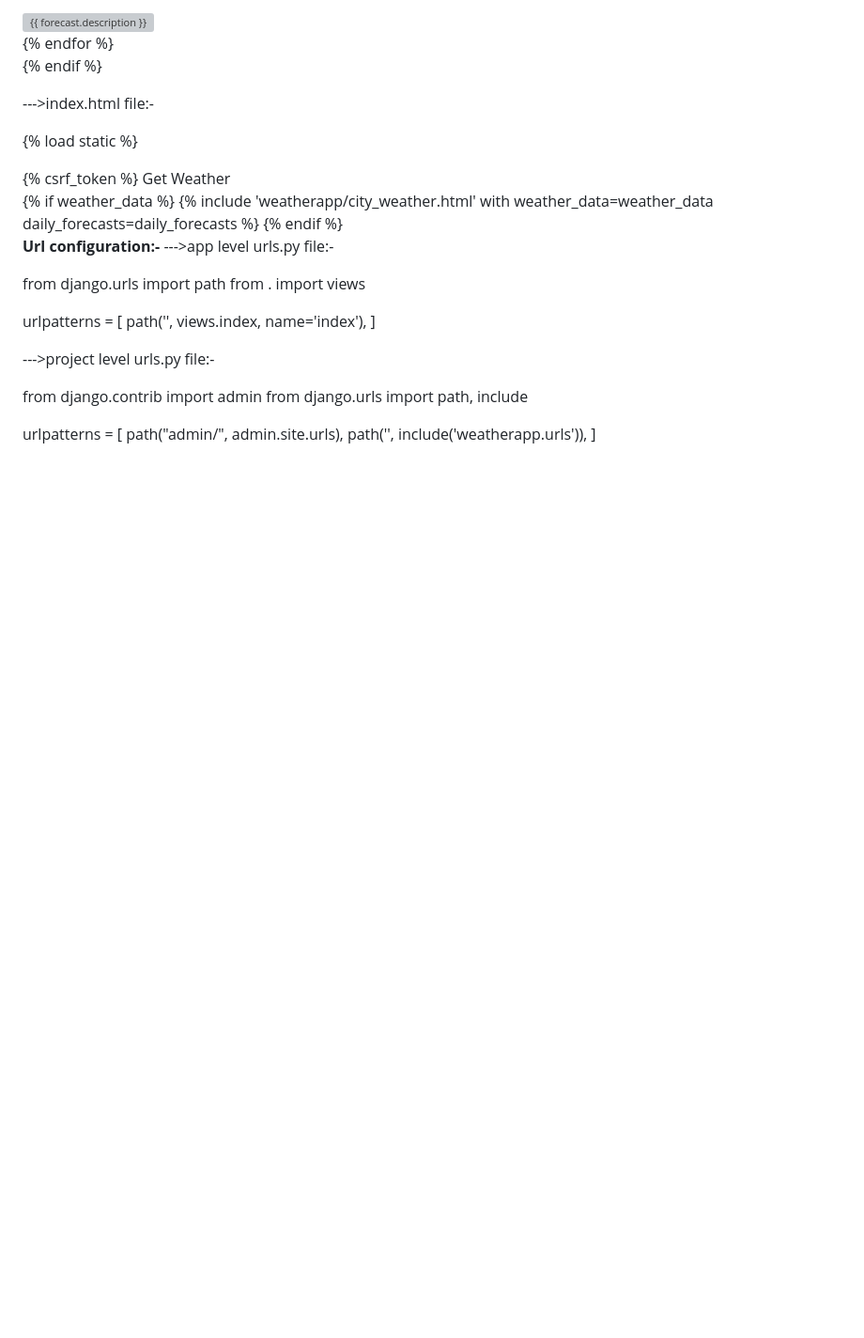
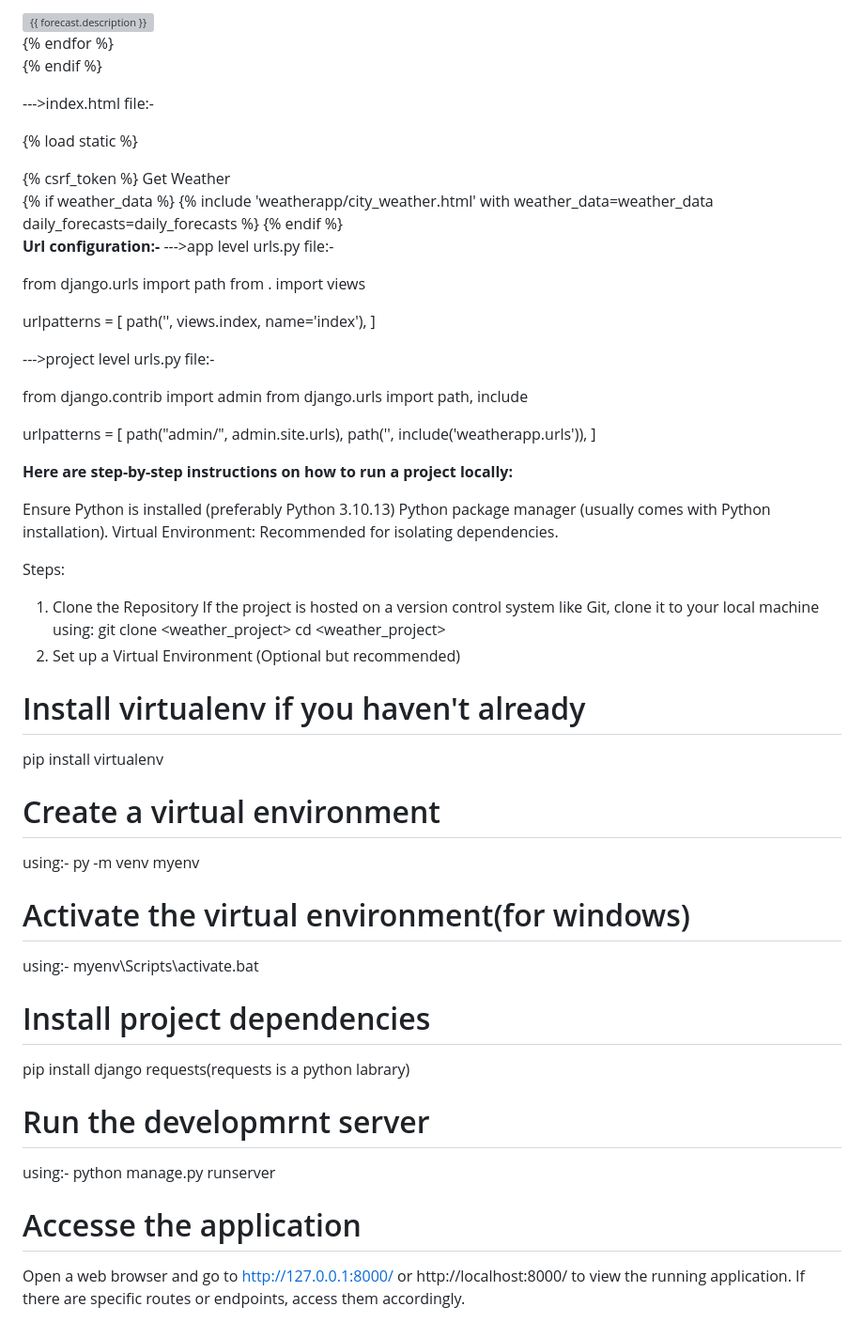
Before and after one commit to Tirupati2005/weatherforcast_project, a Markdown page: README.md, the part around the change printed below. Shown: that part at 94% size. GitHub-like rendering; blank space fills up the shorter version; grey boxes are pictures that could not be loaded.

```diff
--- a/README.md
+++ b/README.md
@@ -161,3 +162,40 @@ urlpatterns = [
     path("admin/", admin.site.urls),
     path('', include('weatherapp.urls')),
 ]
+
+
+
+**Here are step-by-step instructions on how to run a  project locally:**
+
+Ensure Python is installed (preferably Python 3.10.13)
+Python package manager (usually comes with Python installation).
+Virtual Environment: Recommended for isolating dependencies.
+
+
+Steps:
+1. Clone the Repository
+If the project is hosted on a version control system like Git, clone it to your local machine using:
+git clone <weather_project>
+cd <weather_project>
+2. Set up a Virtual Environment (Optional but recommended)
+
+# Install virtualenv if you haven't already
+pip install virtualenv
+
+# Create a virtual environment
+using:- py -m venv myenv
+
+# Activate the virtual environment(for windows)
+
+using:- myenv\Scripts\activate.bat
+
+# Install project dependencies
+pip install django requests(requests is a python labrary)
+
+# Run the developmrnt server
+
+using:- python manage.py runserver
+
+# Accesse the application
+
+Open a web browser and go to http://127.0.0.1:8000/ or http://localhost:8000/ to view the running application. If there are specific routes or endpoints, access them accordingly.
```
Also changed, not shown: other parts of README.md (+2 -1 lines).
